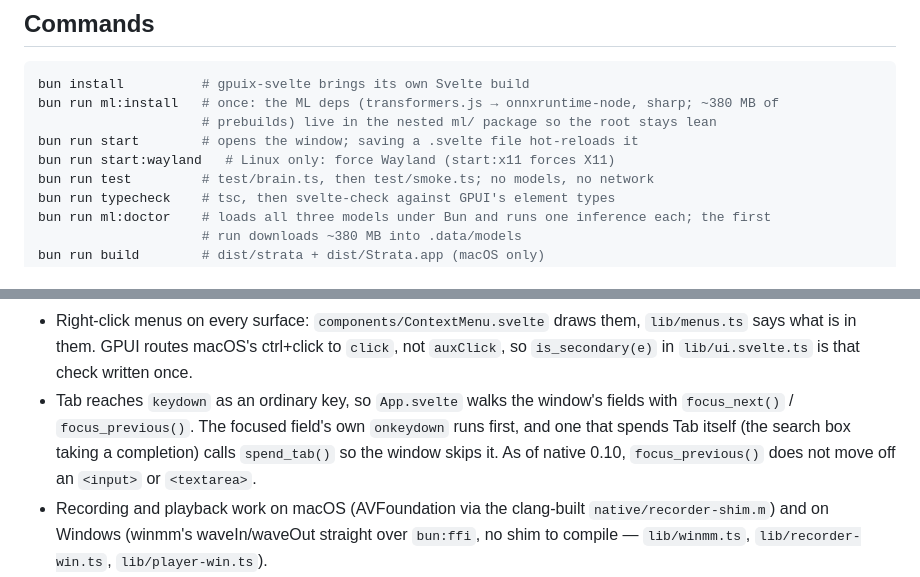
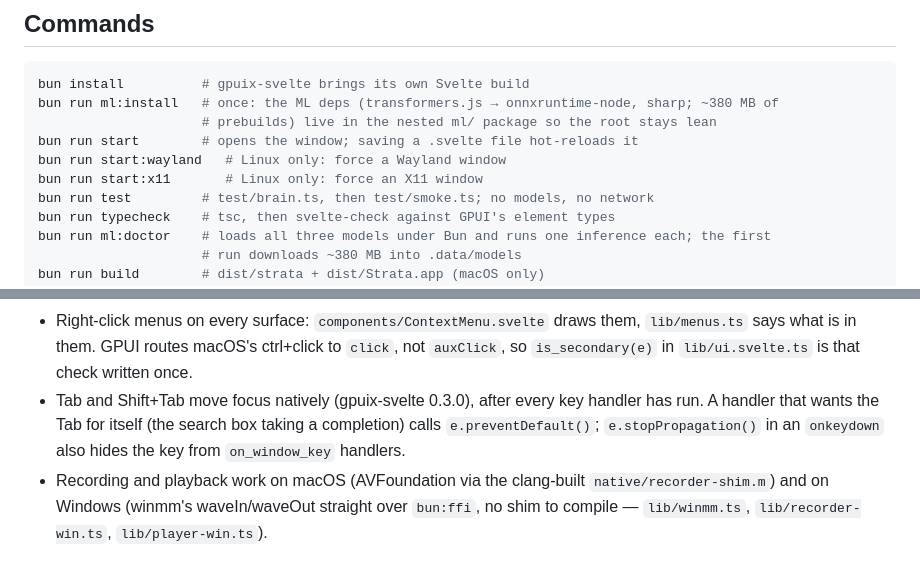
Before and after one commit to khromov/strata-gpuix-svelte, a Markdown page: AGENTS.md, 2 parts joined by grey strips. Drawn GitHub-style.

Commit message:
AGENTS.md: document native Tab navigation and start:x11

```diff
--- a/AGENTS.md
+++ b/AGENTS.md
@@ -18,7 +18,8 @@ bun install          # gpuix-svelte brings its own Svelte build
 bun run ml:install   # once: the ML deps (transformers.js → onnxruntime-node, sharp; ~380 MB of
                      # prebuilds) live in the nested ml/ package so the root stays lean
 bun run start        # opens the window; saving a .svelte file hot-reloads it
-bun run start:wayland   # Linux only: force Wayland (start:x11 forces X11)
+bun run start:wayland   # Linux only: force a Wayland window
+bun run start:x11       # Linux only: force an X11 window
 bun run test         # test/brain.ts, then test/smoke.ts; no models, no network
 bun run typecheck    # tsc, then svelte-check against GPUI's element types
 bun run ml:doctor    # loads all three models under Bun and runs one inference each; the first
@@ -73,10 +74,10 @@ fake data and a stub worker — screenshots), `START=/settings`, `THEME=light|da
 - Right-click menus on every surface: `components/ContextMenu.svelte` draws them, `lib/menus.ts`
   says what is in them. GPUI routes macOS's ctrl+click to `click`, not `auxClick`, so
   `is_secondary(e)` in `lib/ui.svelte.ts` is that check written once.
-- Tab reaches `keydown` as an ordinary key, so `App.svelte` walks the window's fields with
-  `focus_next()` / `focus_previous()`. The focused field's own `onkeydown` runs first, and one that
-  spends Tab itself (the search box taking a completion) calls `spend_tab()` so the window skips it.
-  As of native 0.10, `focus_previous()` does not move off an `<input>` or `<textarea>`.
+- Tab and Shift+Tab move focus natively (gpuix-svelte 0.3.0), after every key handler has run. A
+  handler that wants the Tab for itself (the search box taking a completion) calls
+  `e.preventDefault()`; `e.stopPropagation()` in an `onkeydown` also hides the key from
+  `on_window_key` handlers.
 - Recording and playback work on macOS (AVFoundation via the clang-built `native/recorder-shim.m`)
   and on Windows (winmm's waveIn/waveOut straight over `bun:ffi`, no shim to compile —
   `lib/winmm.ts`, `lib/recorder-win.ts`, `lib/player-win.ts`).
```
